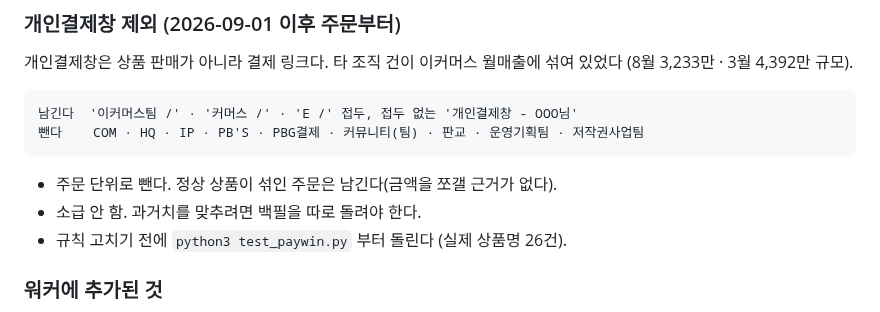
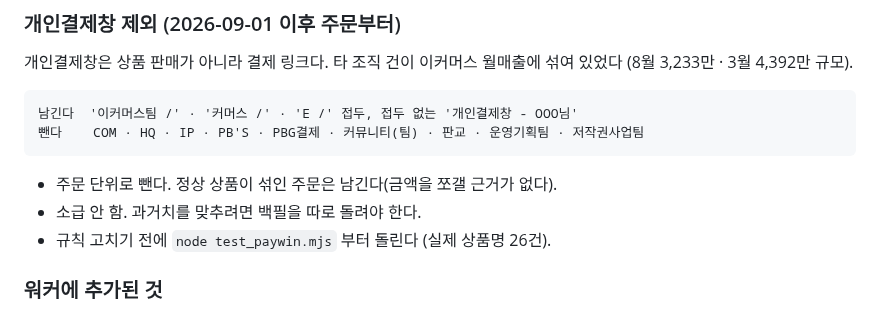
Before and after one commit to Su-pbg/dashboard, a Markdown page: CLAUDE.md, the part around the change. Rendered like a GitHub page.

Commit message:
CLAUDE.md: test_paywin 은 .mjs
Co-Authored-By: Claude Fable 5.1 <noreply@anthropic.com>
Claude-Session: https://claude.ai/code/session_019WzXVzQgbiHFFHDuHZcEvr

````diff
--- a/CLAUDE.md
+++ b/CLAUDE.md
@@ -347,7 +347,7 @@ products?limit=1 + 2026-03-01 → 200
 ```
 - 주문 단위로 뺀다. 정상 상품이 섞인 주문은 남긴다(금액을 쪼갤 근거가 없다).
 - 소급 안 함. 과거치를 맞추려면 백필을 따로 돌려야 한다.
-- 규칙 고치기 전에 `python3 test_paywin.py` 부터 돌린다 (실제 상품명 26건).
+- 규칙 고치기 전에 `node test_paywin.mjs` 부터 돌린다 (실제 상품명 26건).
 
 ### 워커에 추가된 것
 - `tab=slotfunnel` — GA4 퍼널 리포트(v1alpha)로 구좌 조회 → 상품조회 → 담기 → 구매.
````
